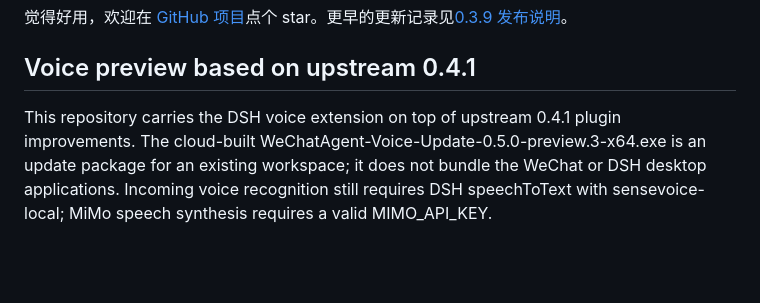
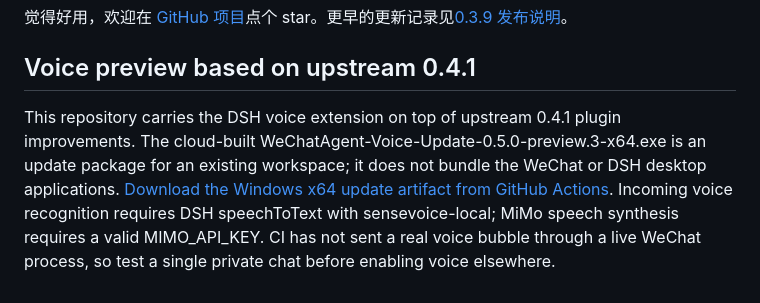
Before and after one commit to kunlema-official/WeChatAgent, a Markdown page: README.md, the part around the change. Drawn GitHub-style; blank space fills up the shorter version.

Commit message:
Link the Windows voice update artifact and state runtime verification limit

```diff
--- a/README.md
+++ b/README.md
@@ -118,4 +118,4 @@ npm run installer:build
 
 ## Voice preview based on upstream 0.4.1
 
-This repository carries the DSH voice extension on top of upstream 0.4.1 plugin improvements. The cloud-built WeChatAgent-Voice-Update-0.5.0-preview.3-x64.exe is an update package for an existing workspace; it does not bundle the WeChat or DSH desktop applications. Incoming voice recognition still requires DSH speechToText with sensevoice-local; MiMo speech synthesis requires a valid MIMO_API_KEY.
+This repository carries the DSH voice extension on top of upstream 0.4.1 plugin improvements. The cloud-built WeChatAgent-Voice-Update-0.5.0-preview.3-x64.exe is an update package for an existing workspace; it does not bundle the WeChat or DSH desktop applications. [Download the Windows x64 update artifact from GitHub Actions](https://github.com/kunlema-official/WeChatAgent/actions/workflows/windows-voice-installer.yml?query=branch%3Afix%2Fvoice-ui-20261026). Incoming voice recognition requires DSH speechToText with sensevoice-local; MiMo speech synthesis requires a valid MIMO_API_KEY. CI has not sent a real voice bubble through a live WeChat process, so test a single private chat before enabling voice elsewhere.
```
